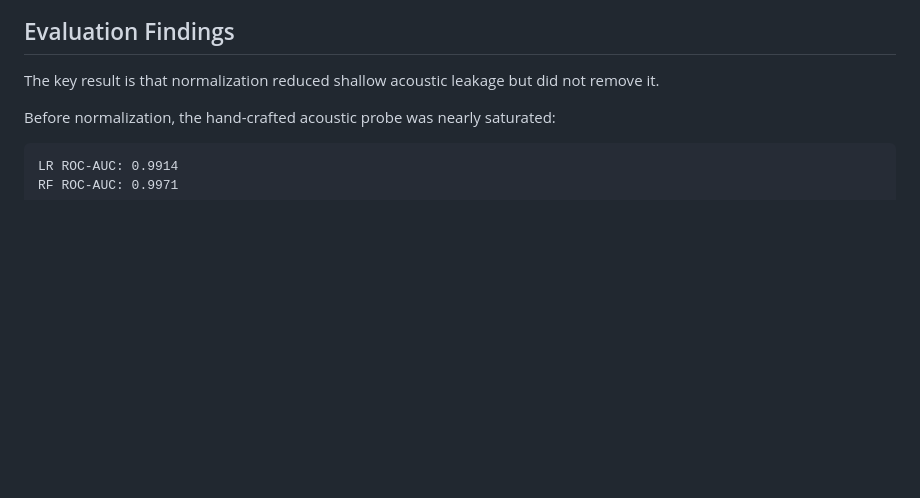
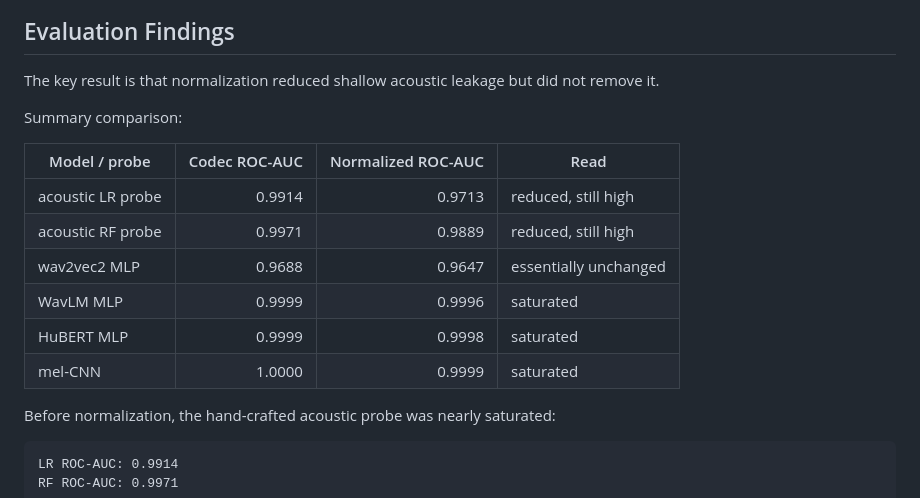
Before and after one commit to Fgram-devAI/mavosdd-audiovisual-deepfake-detection, a Markdown page: report/audio_channel_normalization_audit.md, the part around the change. GitHub-like rendering; blank space fills up the shorter version.

```diff
--- a/report/audio_channel_normalization_audit.md
+++ b/report/audio_channel_normalization_audit.md
@@ -69,6 +69,17 @@ The normalized checkpoints point at normalized feature directories, so the near-
 ## Evaluation Findings
 
 The key result is that normalization reduced shallow acoustic leakage but did not remove it.
+
+Summary comparison:
+
+| Model / probe | Codec ROC-AUC | Normalized ROC-AUC | Read |
+|---|---:|---:|---|
+| acoustic LR probe | 0.9914 | 0.9713 | reduced, still high |
+| acoustic RF probe | 0.9971 | 0.9889 | reduced, still high |
+| wav2vec2 MLP | 0.9688 | 0.9647 | essentially unchanged |
+| WavLM MLP | 0.9999 | 0.9996 | saturated |
+| HuBERT MLP | 0.9999 | 0.9998 | saturated |
+| mel-CNN | 1.0000 | 0.9999 | saturated |
 
 Before normalization, the hand-crafted acoustic probe was nearly saturated:
 
```
Also changed, not shown: README.md (+41 -11 lines).
